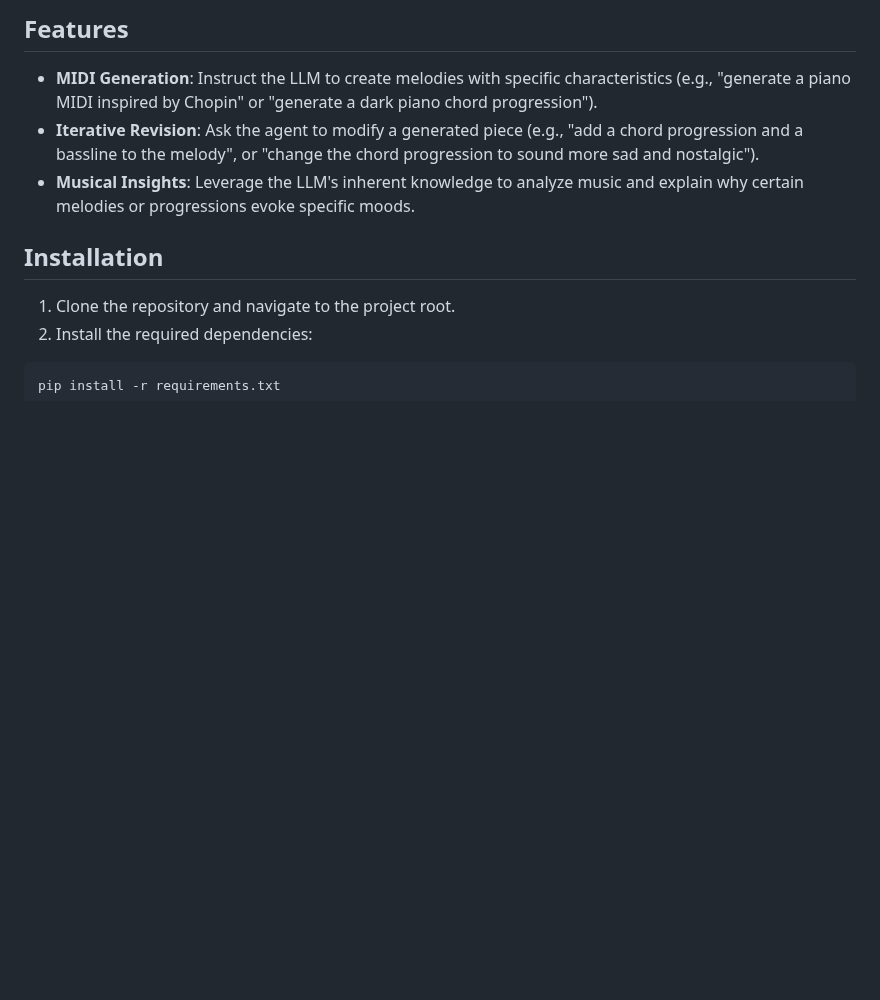
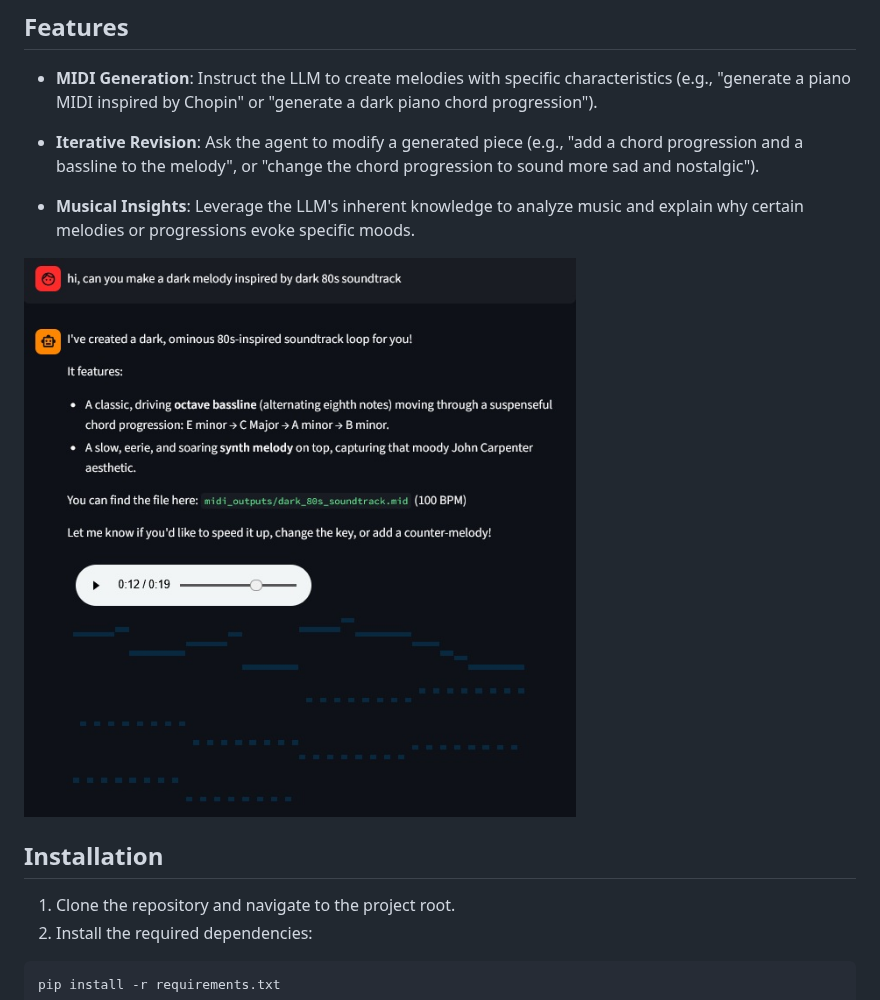
Before and after one commit to DimitrisTsiak/Co-Producer, a Markdown page: README.md, the part around the change. GitHub-like rendering; pictures changed too: 1.jpg (added); blank space fills up the shorter version.

```diff
--- a/README.md
+++ b/README.md
@@ -5,8 +5,11 @@ An AI-powered co-producer agent, built with Streamlit, that utilizes LLMs to gen
 ## Features
 
 - **MIDI Generation**: Instruct the LLM to create melodies with specific characteristics (e.g., "generate a piano MIDI inspired by Chopin" or "generate a dark piano chord progression").
+
 - **Iterative Revision**: Ask the agent to modify a generated piece (e.g., "add a chord progression and a bassline to the melody", or "change the chord progression to sound more sad and nostalgic").
 - **Musical Insights**: Leverage the LLM's inherent knowledge to analyze music and explain why certain melodies or progressions evoke specific moods.
+
+![image info](./1.jpg)
 
 ## Installation
 
```
Also changed, not shown: 1 other file.
